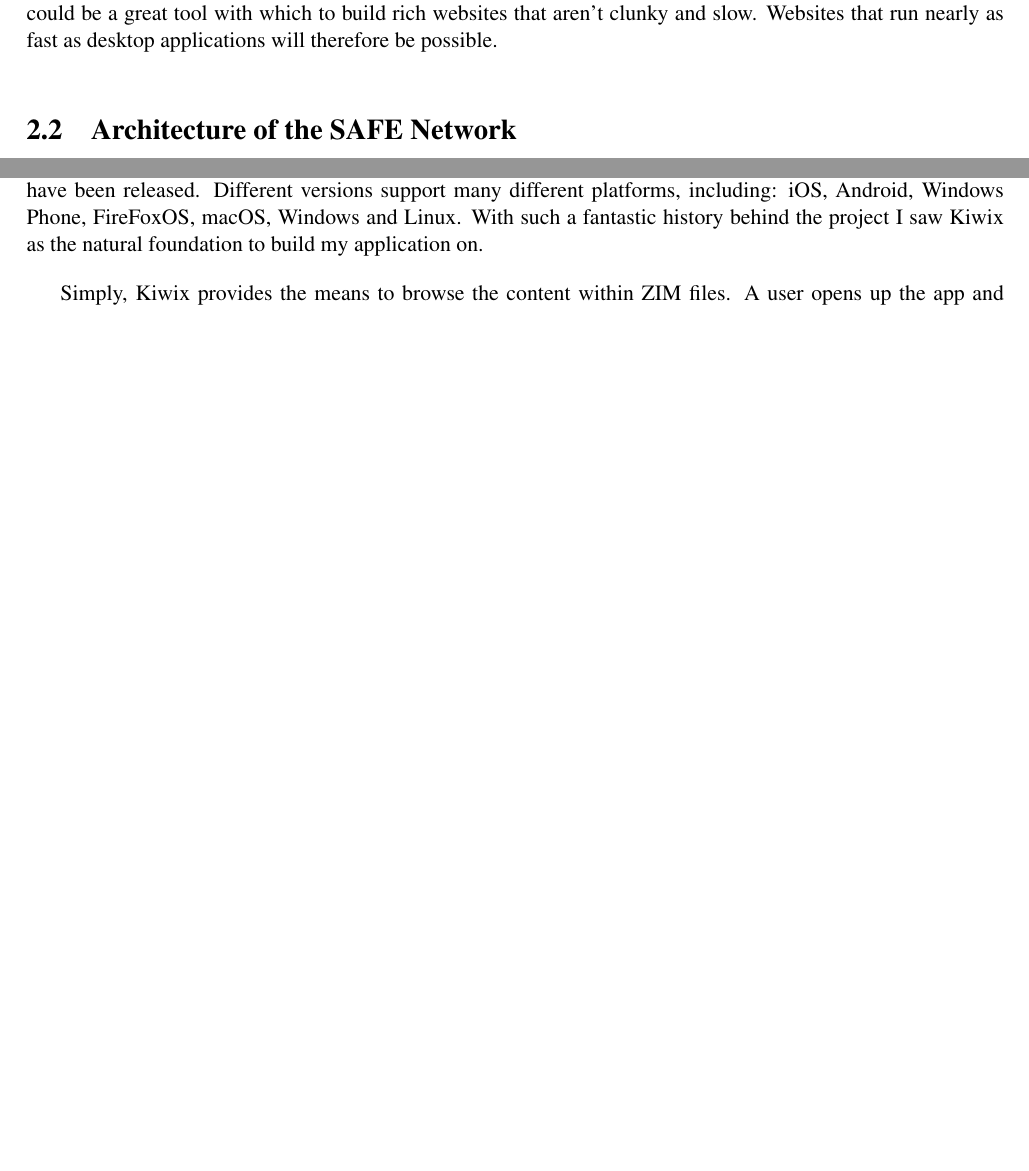
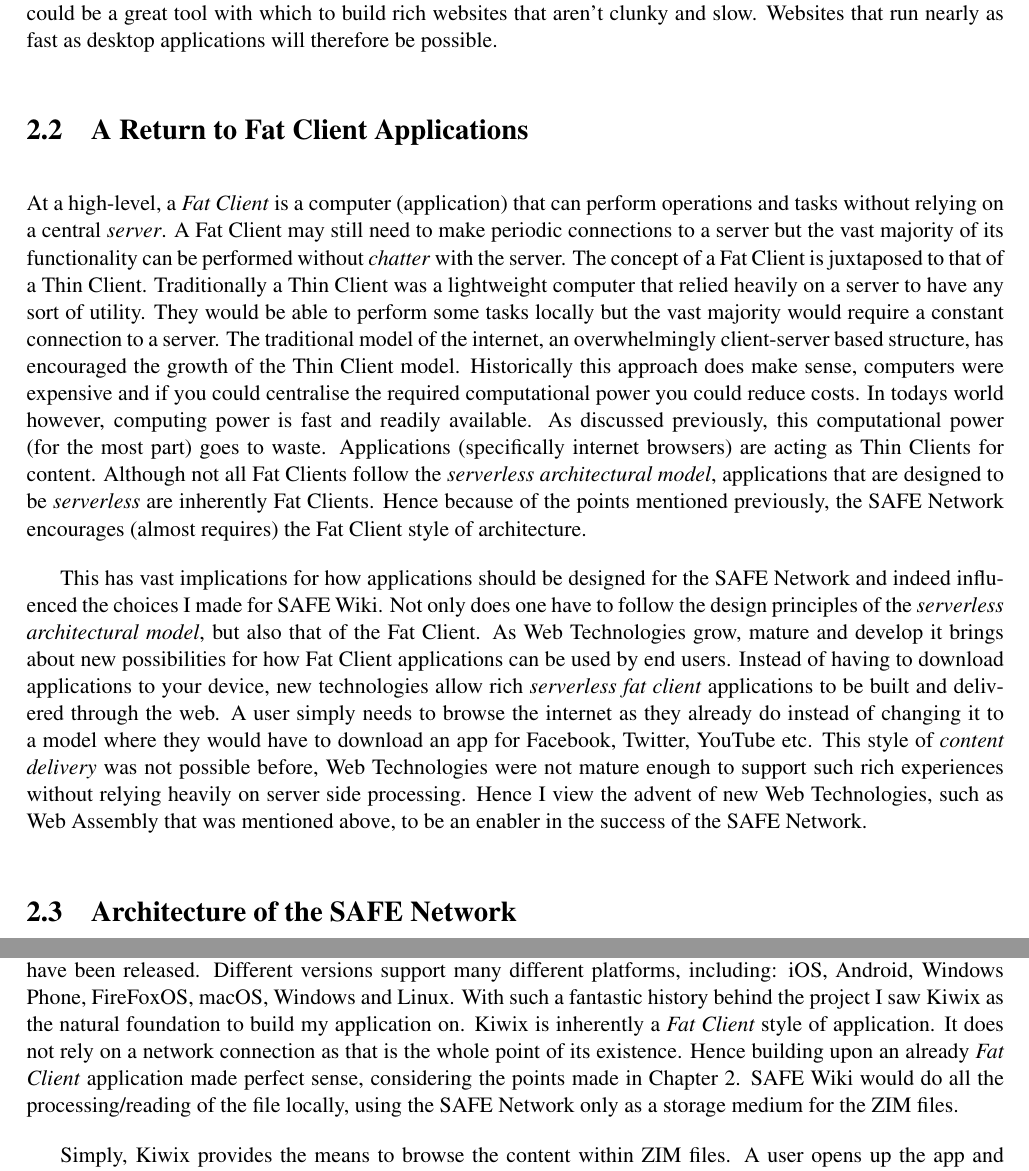
Before and after one commit to DaBrown95/safe-wiki-dissertation, a LaTeX thesis (dissertation.tex): two parts of pages 11 and 17 of 20 before the commit and two parts of pages 12 and 18 of 23 after it, joined at a grey line, cut so that both start at the same text, the shorter picture padded with empty space. Compiled offline with pdfLaTeX.

Commit message:
Add discussion on fat-client applications
As per suggestion from Inah, I have included a small discussion on how
the Fat-Client model 'interacts' with the SAFE Network. I have tied that
into the discussion on the serverless model as the two are not mutally
exclusive.

```diff
--- a/dissertation.tex
+++ b/dissertation.tex
@@ -85,6 +86,12 @@
 The way the SAFE Network operates forces the \textit{serverless architecture} architecture to be used (unless you merely use the SAFE Network as a component in your stack). This introduces challenges in that it is a new way of thinking about how to design websites and applications. Instead of complex servers, you almost entirely erase this concern from your development. You don't really need to consider how your apps data will be served, just how you go about accessing/storing it. Instead of designing websites the \textit{traditional} way, you develop them like you would a \textit{fat-client}. Websites will become heavier, requiring more care and optimisations. Messy and slow JS is abundant in the internet today, mostly due to the abundance of computing power that exists. Why spend time optimising when you can throw more CPU and RAM at it? This hap-hazard way of thinking cannot really exist for \textit{serverless architecture} websites or users will not have a great experience. An avenue that I think will become popular within the SAFE Network developer community is Web Assembly.
 
 Web Assembly is an assembly-like language that you can compile C, C++, Rust, etc, to and then run inside web browsers. It allows you to write code in high-level languages (that aren't interpreted like JS) and then serve it to users such that the code runs with \textit{near native} performance. This has big implications for the internet as a whole, not just the SAFE Network. A technology like Web Assembly could therefore be extremely useful when building websites that use the \textit{serverless architecture} model. It can give developers access to languages and frameworks to build websites that just weren't available before. As it promises near-native performance, it could be a great tool with which to build rich websites that aren't clunky and slow. Websites that run nearly as fast as desktop applications will therefore be possible.
+
+\section{A Return to Fat Client Applications}
+
+At a high-level, a \textit{Fat Client} is a computer (application) that can perform operations and tasks without relying on a central \textit{server}. A Fat Client may still need to make periodic connections to a server but the vast majority of its functionality can be performed without \textit{chatter} with the server. The concept of a Fat Client is juxtaposed to that of a Thin Client. Traditionally a Thin Client was a lightweight computer that relied heavily on a server to have any sort of utility. They would be able to perform some tasks locally but the vast majority would require a constant connection to a server. The traditional model of the internet, an overwhelmingly client-server based structure, has encouraged the growth of the Thin Client model. Historically this approach does make sense, computers were expensive and if you could centralise the required computational power you could reduce costs. In todays world however, computing power is fast and readily available. As discussed previously, this computational power (for the most part) goes to waste. Applications (specifically internet browsers) are acting as Thin Clients for content. Although not all Fat Clients follow the \textit{serverless architectural model}, applications that are designed to be \textit{serverless} are inherently Fat Clients. Hence because of the points mentioned previously, the SAFE Network encourages (almost requires) the Fat Client style of architecture.
+
+This has vast implications for how applications should be designed for the SAFE Network and indeed influenced the choices I made for SAFE Wiki. Not only does one have to follow the design principles of the \textit{serverless architectural model}, but also that of the Fat Client. As Web Technologies grow, mature and develop it brings about new possibilities for how Fat Client applications can be used by end users. Instead of having to download applications to your device, new technologies allow rich \textit{serverless fat client} applications to be built and delivered through the web. A user simply needs to browse the internet as they already do instead of changing it to a model where they would have to download an app for Facebook, Twitter, YouTube etc. This style of \textit{content delivery} was not possible before, Web Technologies were not mature enough to support such rich experiences without relying heavily on server side processing. Hence I view the advent of new Web Technologies, such as Web Assembly that was mentioned above, to be an enabler in the success of the SAFE Network.
 
 \section{Architecture of the SAFE Network}
 
@@ -139,7 +146,7 @@
 
 \section{Kiwix}
 
-Kiwix was first launched in 2007 as a way to browse the internet \textit{offline}. It achieves this through the use of ZIM files which are suitable for storing most HTML based content. One of the primary goals of Kiwix is to allow users to browse Wikipedia, \textit{"the sum of all human knowledge"}, offline. Whether this be in the middle of the ocean, deepest Africa or even inside North Korea. Since the initial launch, different versions of the software have been released. Different versions support many different platforms, including: iOS, Android, Windows Phone, FireFoxOS, macOS, Windows and Linux. With such a fantastic history behind the project I saw Kiwix as the natural foundation to build my application on.
+Kiwix was first launched in 2007 as a way to browse the internet \textit{offline}. It achieves this through the use of ZIM files which are suitable for storing most HTML based content. One of the primary goals of Kiwix is to allow users to browse Wikipedia, \textit{"the sum of all human knowledge"}, offline. Whether this be in the middle of the ocean, deepest Africa or even inside North Korea. Since the initial launch, different versions of the software have been released. Different versions support many different platforms, including: iOS, Android, Windows Phone, FireFoxOS, macOS, Windows and Linux. With such a fantastic history behind the project I saw Kiwix as the natural foundation to build my application on. Kiwix is inherently a \textit{Fat Client} style of application. It does not rely on a network connection as that is the whole point of its existence. Hence building upon an already \textit{Fat Client} application made perfect sense, considering the points made in Chapter \ref{ch:thesafenetwork}. SAFE Wiki would do all the processing/reading of the file locally, using the SAFE Network only as a storage medium for the ZIM files.
 
 Simply, Kiwix provides the means to browse the content within ZIM files. A user opens up the app and then through a file explorer (or other means) selects the target ZIM file. Kiwix then presents the user with an almost \textit{web-browser like} experience. With resources like Wikipedia it looks uncannily like the \textit{real} thing. With the ability to follow links around the website (ZIM file) and search for pages. You can see what the London page of a Wikivoyage ZIM file looks like in \textit{Figure \ref{fig:kiwix-firefox}}.
 
```
Also changed, not shown: dissertation.pdf, dissertation.tex (7 more changed lines).
